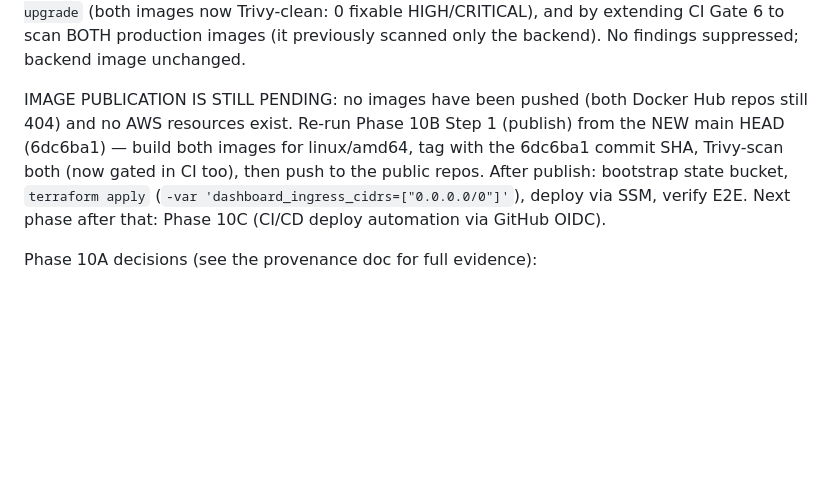
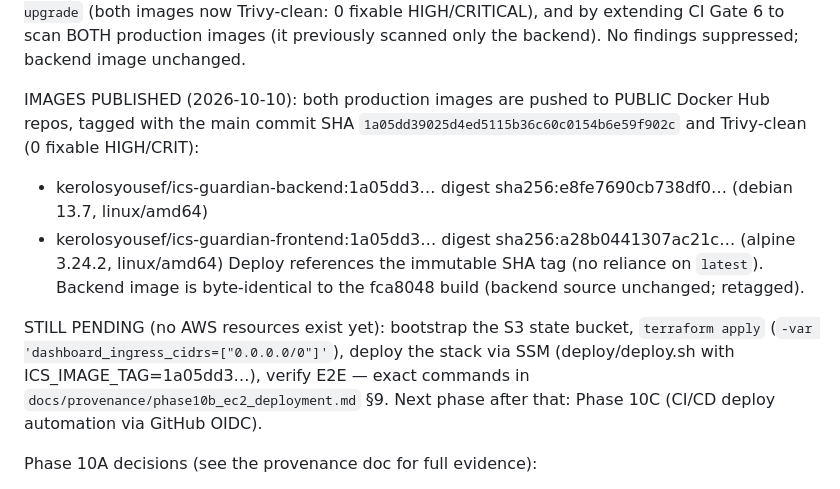
Before and after one commit to Kerolos129Yousef/water-chlorination-ics-security, a Markdown page: PROJECT_HANDOFF.md, the part around the change. Rendered like a GitHub page; blank space fills up the shorter version.

Commit message:
docs(handoff): record published Docker Hub images (Phase 10B Step 1 done)
Both production images pushed to PUBLIC Docker Hub, tagged with main SHA
1a05dd39025d4ed5115b36c60c0154b6e59f902c and Trivy-clean:
- kerolosyousef/ics-guardian-backend  @ sha256:e8fe7690... (debian 13.7, amd64)
- kerolosyousef/ics-guardian-frontend @ sha256:a28b0441... (alpine 3.24.2, amd64)

No AWS resources created; deploy (bootstrap -> apply -> SSM) still pending.

Co-Authored-By: Claude Opus 4.8 <noreply@anthropic.com>

```diff
--- a/PROJECT_HANDOFF.md
+++ b/PROJECT_HANDOFF.md
@@ -58,12 +58,20 @@ now Trivy-clean: 0 fixable HIGH/CRITICAL), and by extending CI Gate 6 to scan
 BOTH production images (it previously scanned only the backend). No findings
 suppressed; backend image unchanged.
 
-IMAGE PUBLICATION IS STILL PENDING: no images have been pushed (both Docker Hub
-repos still 404) and no AWS resources exist. Re-run Phase 10B Step 1 (publish)
-from the NEW main HEAD (6dc6ba1) — build both images for linux/amd64, tag with
-the 6dc6ba1 commit SHA, Trivy-scan both (now gated in CI too), then push to the
-public repos. After publish: bootstrap state bucket, `terraform apply`
-(`-var 'dashboard_ingress_cidrs=["0.0.0.0/0"]'`), deploy via SSM, verify E2E.
+IMAGES PUBLISHED (2026-10-10): both production images are pushed to PUBLIC
+Docker Hub repos, tagged with the main commit SHA
+`1a05dd39025d4ed5115b36c60c0154b6e59f902c` and Trivy-clean (0 fixable HIGH/CRIT):
+- kerolosyousef/ics-guardian-backend:1a05dd3…  digest sha256:e8fe7690cb738df0…
+  (debian 13.7, linux/amd64)
+- kerolosyousef/ics-guardian-frontend:1a05dd3… digest sha256:a28b0441307ac21c…
+  (alpine 3.24.2, linux/amd64)
+Deploy references the immutable SHA tag (no reliance on `latest`). Backend image
+is byte-identical to the fca8048 build (backend source unchanged; retagged).
+
+STILL PENDING (no AWS resources exist yet): bootstrap the S3 state bucket,
+`terraform apply` (`-var 'dashboard_ingress_cidrs=["0.0.0.0/0"]'`), deploy the
+stack via SSM (deploy/deploy.sh with ICS_IMAGE_TAG=1a05dd3…), verify E2E — exact
+commands in `docs/provenance/phase10b_ec2_deployment.md` §9.
 Next phase after that: Phase 10C (CI/CD deploy automation via GitHub OIDC).
 
 Phase 10A decisions (see the provenance doc for full evidence):
```
